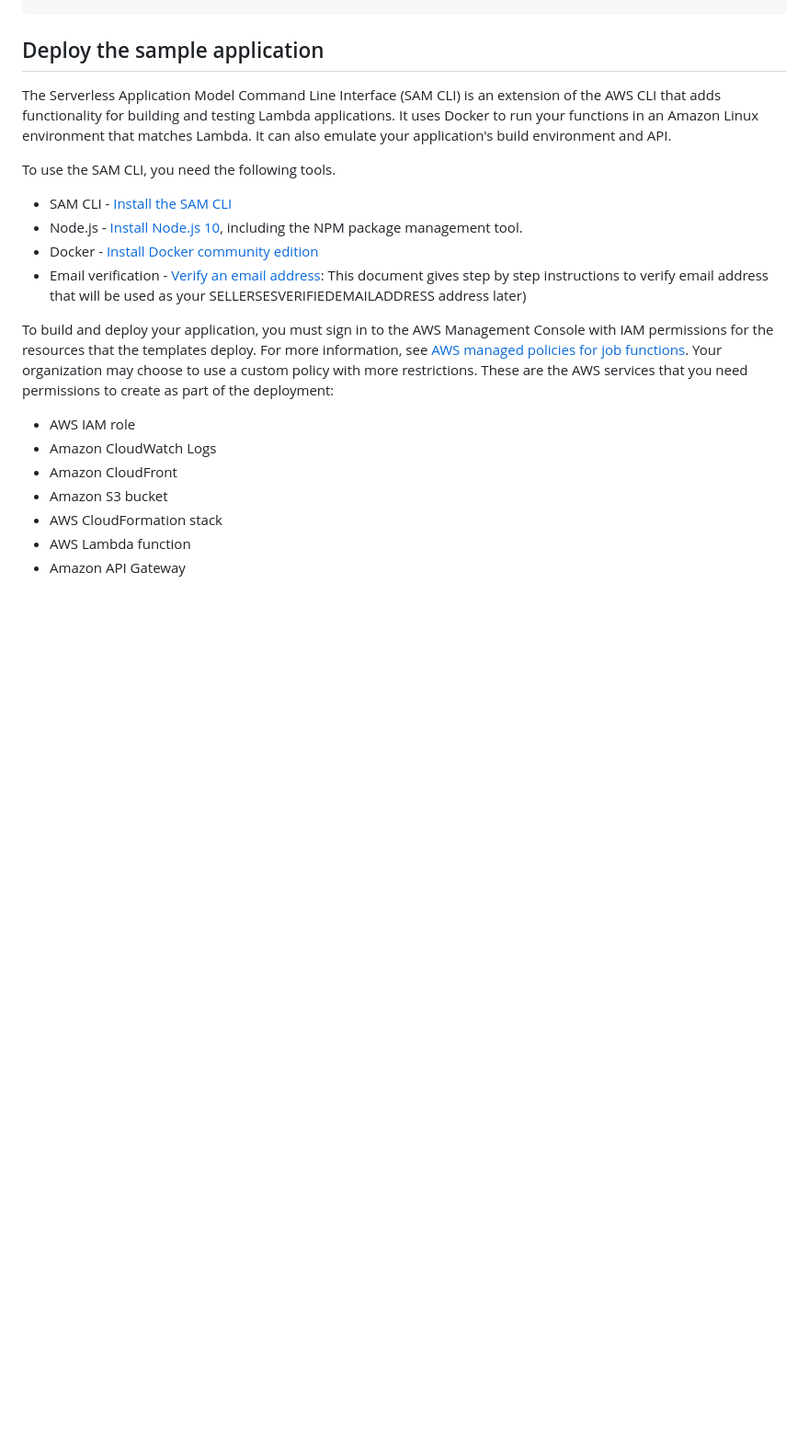
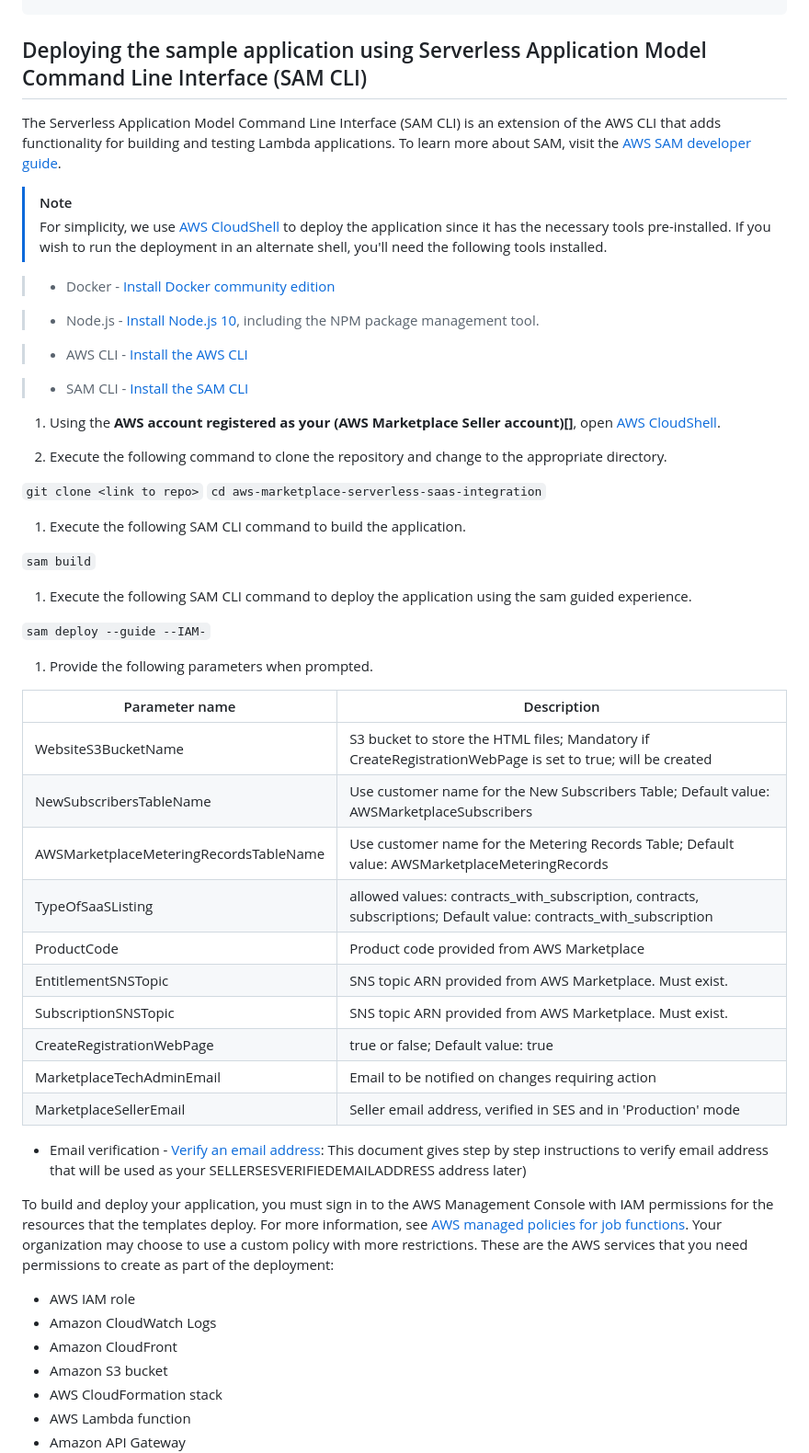
Before and after one commit to aws-samples/aws-marketplace-serverless-saas-integration, a Markdown page: README.md, the part around the change printed below. Shown: that part at 92% size. Rendered like a GitHub page; blank space fills up the shorter version.

Commit message:
creating document update branch and adding initial changes

````diff
--- a/README.md
+++ b/README.md
@@ -145,15 +146,54 @@ After the record is submitted to AWS Marketplace BatchMeterUsage API, it will be
 }
 ```
 
-## Deploy the sample application
+## Deploying the sample application using Serverless Application Model Command Line Interface (SAM CLI)
 
-The Serverless Application Model Command Line Interface (SAM CLI) is an extension of the AWS CLI that adds functionality for building and testing Lambda applications. It uses Docker to run your functions in an Amazon Linux environment that matches Lambda. It can also emulate your application's build environment and API.
+The Serverless Application Model Command Line Interface (SAM CLI) is an extension of the AWS CLI that adds functionality for building and testing Lambda applications. To learn more about SAM, visit the [AWS SAM developer guide](https://docs.aws.amazon.com/serverless-application-model/latest/developerguide/serverless-sam-cli-install.html).
 
-To use the SAM CLI, you need the following tools.
+> [!NOTE]
+> For simplicity, we use [AWS CloudShell]() to deploy the application since it has the necessary tools pre-installed. If you wish to run the deployment in an alternate shell, you'll need the following tools installed.
 
-* SAM CLI - [Install the SAM CLI](https://docs.aws.amazon.com/serverless-application-model/latest/developerguide/serverless-sam-cli-install.html)
-* Node.js - [Install Node.js 10](https://nodejs.org/en/), including the NPM package management tool.
-* Docker - [Install Docker community edition](https://hub.docker.com/search/?type=edition&offering=community)
+> * Docker - [Install Docker community edition](https://hub.docker.com/search/?type=edition&offering=community)
+
+> * Node.js - [Install Node.js 10](https://nodejs.org/en/), including the NPM package management tool.
+
+> * AWS CLI - [Install the AWS CLI](https://docs.aws.amazon.com/cli/latest/userguide/getting-started-install.html)
+
+> * SAM CLI - [Install the SAM CLI](https://docs.aws.amazon.com/serverless-application-model/latest/developerguide/serverless-sam-cli-install.html)
+
+
+
+1. Using the **AWS account registered as your (AWS Marketplace Seller account)[]**, open [AWS CloudShell]().
+
+1. Execute the following command to clone the repository and change to the appropriate directory.
+
+  `git clone <link to repo>`
+  `cd aws-marketplace-serverless-saas-integration`
+
+1. Execute the following SAM CLI command to build the application.
+
+  `sam build`
+
+1. Execute the following SAM CLI command to deploy the application using the sam guided experience.
+
+  `sam deploy --guide --IAM-`
+
+1. Provide the following parameters when prompted.
+
+Parameter name | Description
+------------ | -------------
+WebsiteS3BucketName | S3 bucket to store the HTML files; Mandatory if CreateRegistrationWebPage is set to true; will be created
+NewSubscribersTableName | Use customer name for the New Subscribers Table; Default value: AWSMarketplaceSubscribers
+AWSMarketplaceMeteringRecordsTableName | Use customer name for the Metering Records Table; Default value: AWSMarketplaceMeteringRecords
+TypeOfSaaSListing | allowed values: contracts_with_subscription, contracts, subscriptions; Default value: contracts_with_subscription
+ProductCode | Product code provided from AWS Marketplace
+EntitlementSNSTopic | SNS topic ARN provided from AWS Marketplace. Must exist.
+SubscriptionSNSTopic | SNS topic ARN provided from AWS Marketplace. Must exist.
+CreateRegistrationWebPage | true or false; Default value: true
+MarketplaceTechAdminEmail | Email to be notified on changes requiring action
+MarketplaceSellerEmail | Seller email address, verified in SES and in 'Production' mode
+
+
 * Email verification - [Verify an email address](https://docs.aws.amazon.com/ses/latest/DeveloperGuide/verify-email-addresses-procedure.html): This document gives step by step instructions to verify email address that will be used as your SELLERSESVERIFIEDEMAILADDRESS address later)
 
 To build and deploy your application, you must sign in to the AWS Management Console with IAM permissions for the resources that the templates deploy. For more information, see [AWS managed policies for job functions](https://docs.aws.amazon.com/IAM/latest/UserGuide/access_policies_job-functions.html). Your organization may choose to use a custom policy with more restrictions. These are the AWS services that you need permissions to create as part of the deployment:
````
Also changed, not shown: other parts of README.md (+7 -17 lines).
